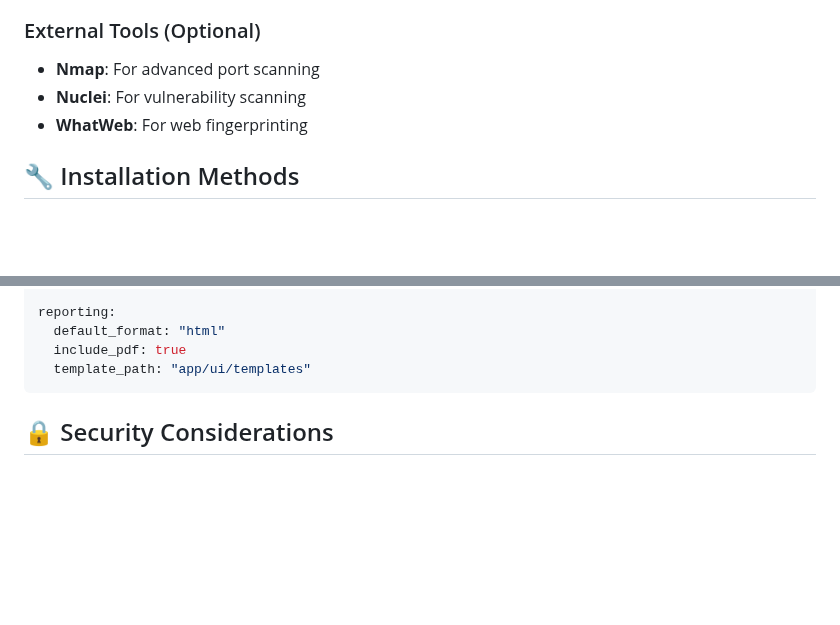
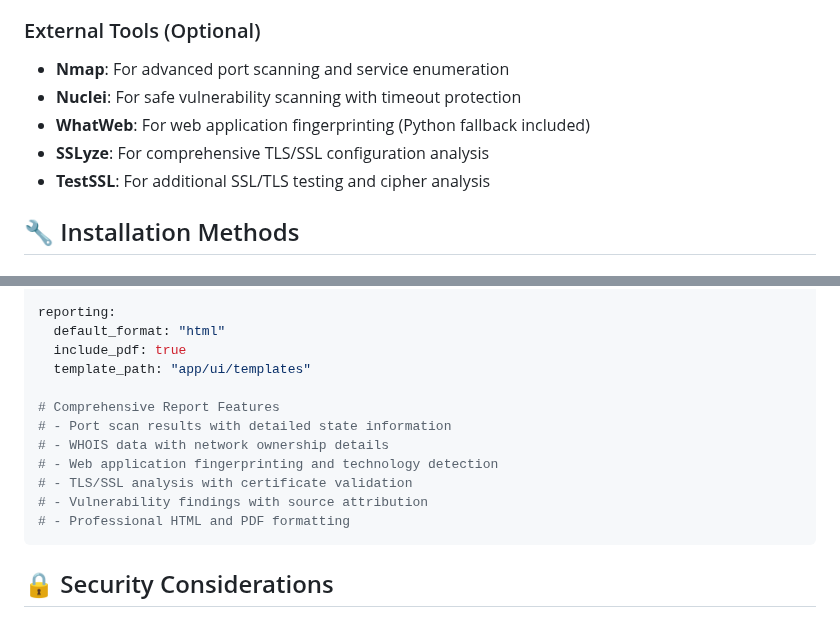
Before and after one commit to Cameloo1/comprehensive-network-scanner, a Markdown page: DEPLOYMENT.md, 2 parts joined by grey strips. Drawn GitHub-style; blank space fills up the shorter version.

````diff
--- a/DEPLOYMENT.md
+++ b/DEPLOYMENT.md
@@ -11,9 +11,11 @@ This guide provides comprehensive instructions for deploying NetScan in various
 - **Storage**: 500MB free space for installation and scan results
 
 ### External Tools (Optional)
-- **Nmap**: For advanced port scanning
-- **Nuclei**: For vulnerability scanning
-- **WhatWeb**: For web fingerprinting
+- **Nmap**: For advanced port scanning and service enumeration
+- **Nuclei**: For safe vulnerability scanning with timeout protection
+- **WhatWeb**: For web application fingerprinting (Python fallback included)
+- **SSLyze**: For comprehensive TLS/SSL configuration analysis
+- **TestSSL**: For additional SSL/TLS testing and cipher analysis
 
 ## 🔧 Installation Methods
 
@@ -236,6 +238,14 @@ reporting:
   default_format: "html"
   include_pdf: true
   template_path: "app/ui/templates"
+
+# Comprehensive Report Features
+# - Port scan results with detailed state information
+# - WHOIS data with network ownership details
+# - Web application fingerprinting and technology detection
+# - TLS/SSL analysis with certificate validation
+# - Vulnerability findings with source attribution
+# - Professional HTML and PDF formatting
 ```
 
 ## 🔒 Security Considerations
````
Also changed, not shown: CHANGELOG.md (+18 -10 lines), README.md (+17 -6 lines).
